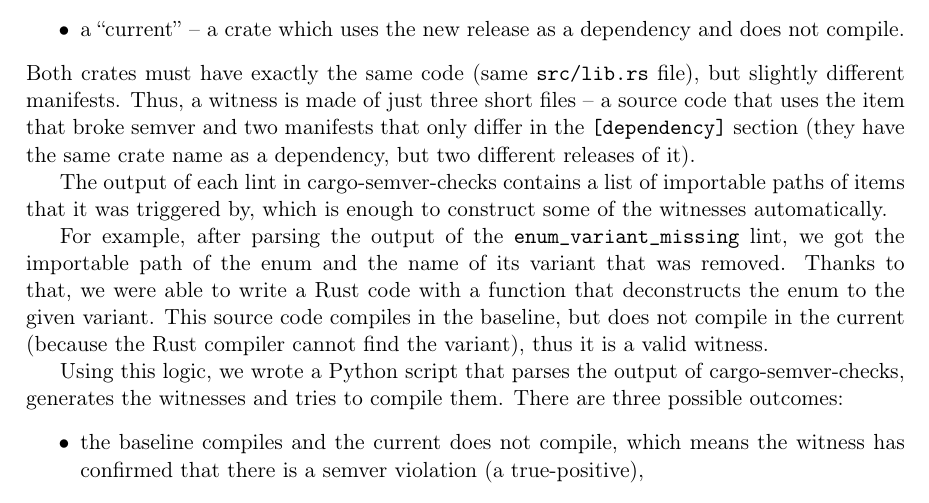
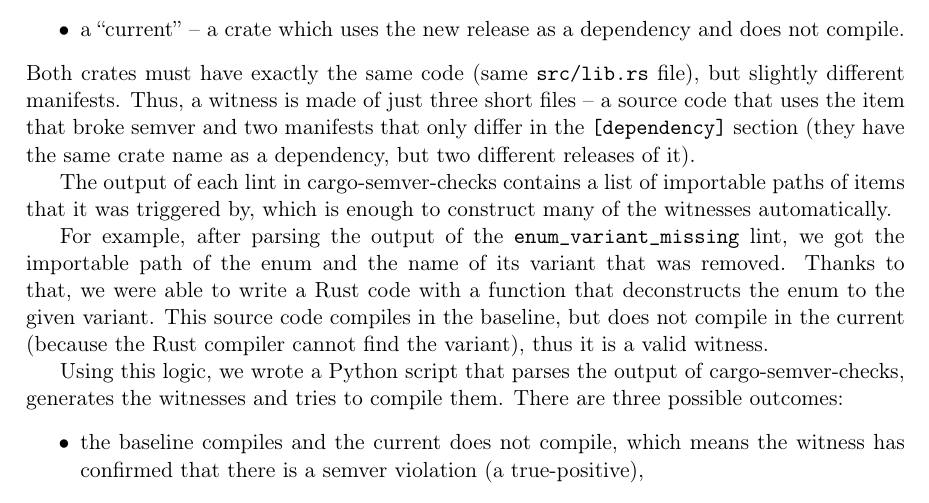
Before and after one commit to tonowak/bachelors-thesis, a LaTeX thesis (thesis-en.tex): part of page 33 of 45, cut so that both start at the same text. Compiled offline with pdfLaTeX.

Commit message:
Update thesis-en.tex
Co-authored-by: Predrag Gruevski <2348618+obi1kenobi@users.noreply.github.com>

```diff
--- a/thesis-en.tex
+++ b/thesis-en.tex
@@ -907,7 +907,7 @@
 (they have the same crate name as a dependency, but two different releases of it).
 
 The output of each lint in cargo-semver-checks contains a list of importable paths
-of items that it was triggered by, which is enough to construct some of the witnesses automatically.
+of items that it was triggered by, which is enough to construct many of the witnesses automatically.
 
 For example, after parsing the output of the \texttt{enum\_variant\_missing} lint,
 we got the importable path of the enum and the name of its variant that was removed.
```
